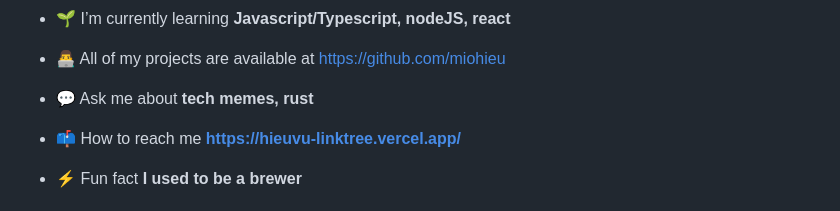
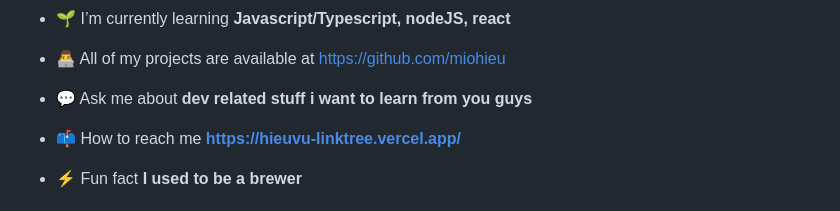
Before and after one commit to miohieu/miohieu, a Markdown page: README.md, the part around the change. Drawn GitHub-style.

```diff
--- a/README.md
+++ b/README.md
@@ -11,7 +11,7 @@
 
 - 👨‍💻 All of my projects are available at [https://github.com/miohieu](https://github.com/miohieu)
 
-- 💬 Ask me about **tech memes, rust**
+- 💬 Ask me about **dev related stuff i want to learn from you guys**
 
 - 📫 How to reach me **https://hieuvu-linktree.vercel.app/**
 
```
